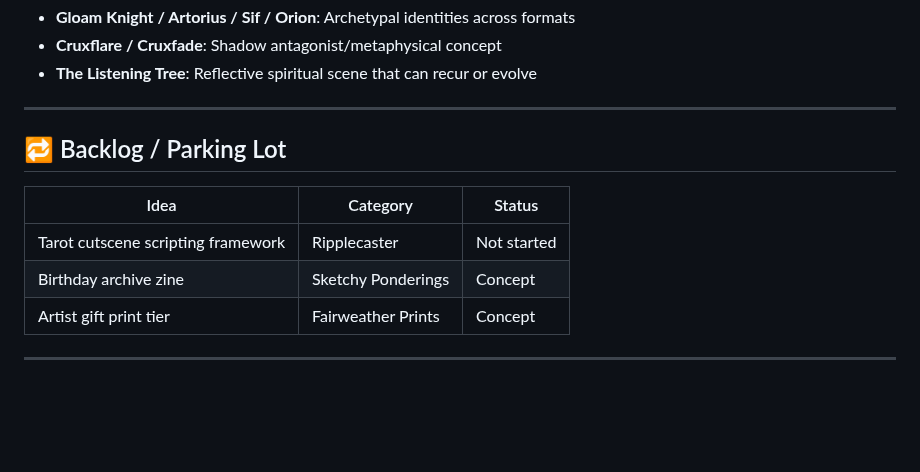
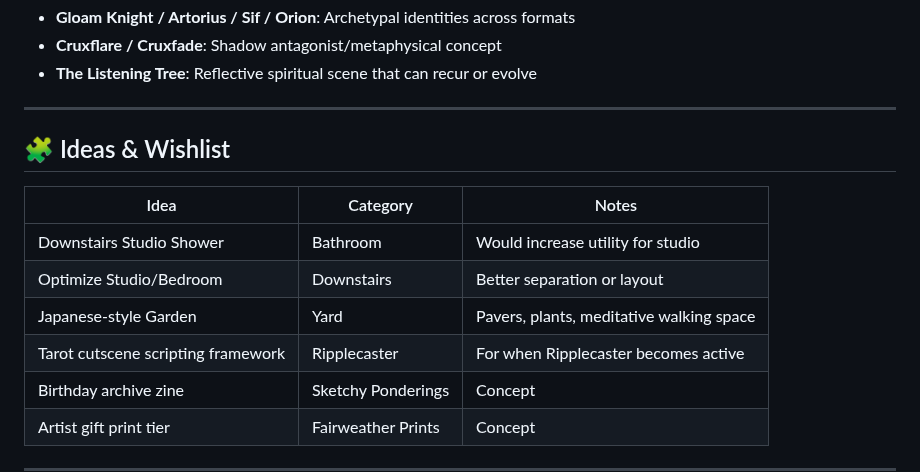
Before and after one commit to WatcherAtTheThreshold/Everything, a Markdown page: README.md, the part around one of its changes. Rendered like a GitHub page; blank space fills up the shorter version.

```diff
--- a/README.md
+++ b/README.md
@@ -42,11 +66,14 @@ This document serves as the **master planning hub** for all projects, tracking s
 
 ---
 
-## 🔁 Backlog / Parking Lot
+## 🧩 Ideas & Wishlist
 
-| Idea | Category | Status |
-|------|----------|--------|
-| Tarot cutscene scripting framework | Ripplecaster | Not started |
+| Idea | Category | Notes |
+|------|----------|-------|
+| Downstairs Studio Shower | Bathroom | Would increase utility for studio |
+| Optimize Studio/Bedroom | Downstairs | Better separation or layout |
+| Japanese-style Garden | Yard | Pavers, plants, meditative walking space |
+| Tarot cutscene scripting framework | Ripplecaster | For when Ripplecaster becomes active |
 | Birthday archive zine | Sketchy Ponderings | Concept |
 | Artist gift print tier | Fairweather Prints | Concept |
 
```
Also changed, not shown: other parts of README.md (+44 -49 lines).
